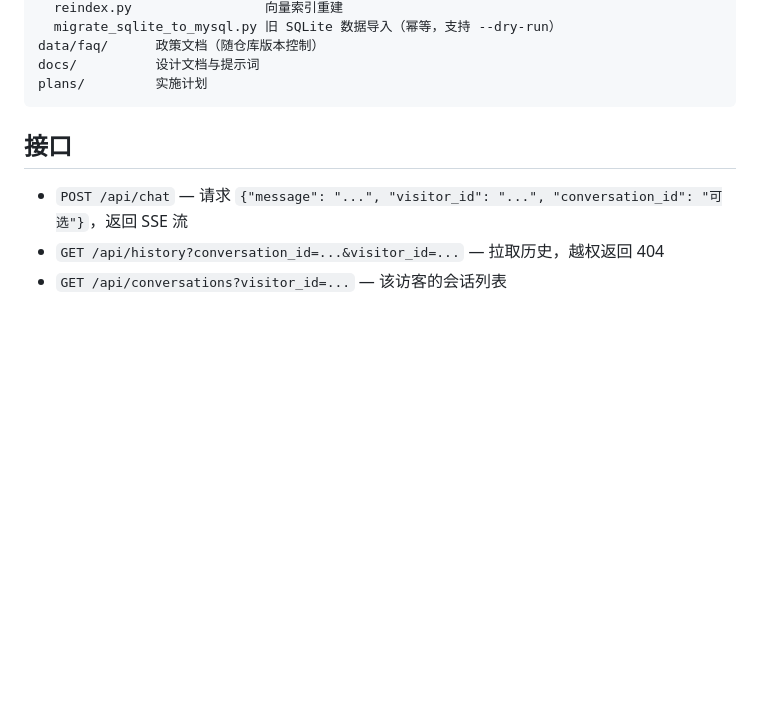
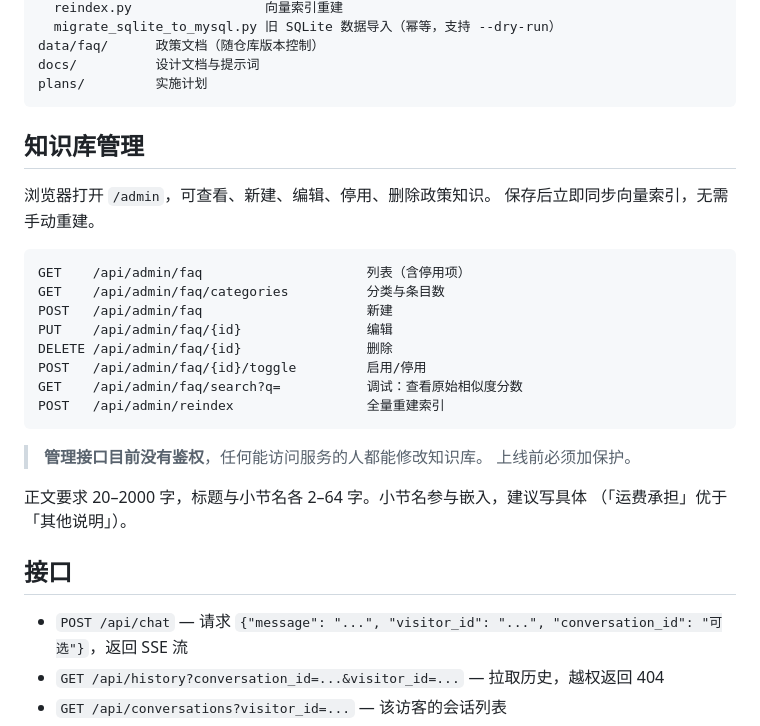
Before and after one commit to closetruth/ShopPilot, a Markdown page: README.md, the part around the change. Rendered like a GitHub page; blank space fills up the shorter version.

Commit message:
docs: README 补知识库管理入口与接口
Co-Authored-By: Claude Haiku 4.5 <noreply@anthropic.com>

````diff
--- a/README.md
+++ b/README.md
@@ -71,6 +71,28 @@ data/faq/      政策文档（随仓库版本控制）
 docs/          设计文档与提示词
 plans/         实施计划
 ```
+
+## 知识库管理
+
+浏览器打开 `/admin`，可查看、新建、编辑、停用、删除政策知识。
+保存后立即同步向量索引，无需手动重建。
+
+```
+GET    /api/admin/faq                     列表（含停用项）
+GET    /api/admin/faq/categories          分类与条目数
+POST   /api/admin/faq                     新建
+PUT    /api/admin/faq/{id}                编辑
+DELETE /api/admin/faq/{id}                删除
+POST   /api/admin/faq/{id}/toggle         启用/停用
+GET    /api/admin/faq/search?q=           调试：查看原始相似度分数
+POST   /api/admin/reindex                 全量重建索引
+```
+
+> **管理接口目前没有鉴权**，任何能访问服务的人都能修改知识库。
+> 上线前必须加保护。
+
+正文要求 20–2000 字，标题与小节名各 2–64 字。小节名参与嵌入，建议写具体
+（「运费承担」优于「其他说明」）。
 
 ## 接口
 
````
